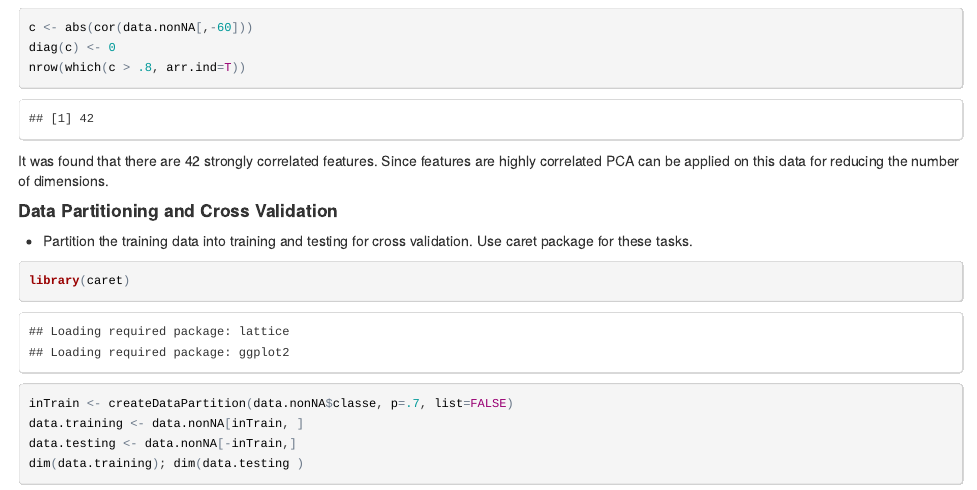
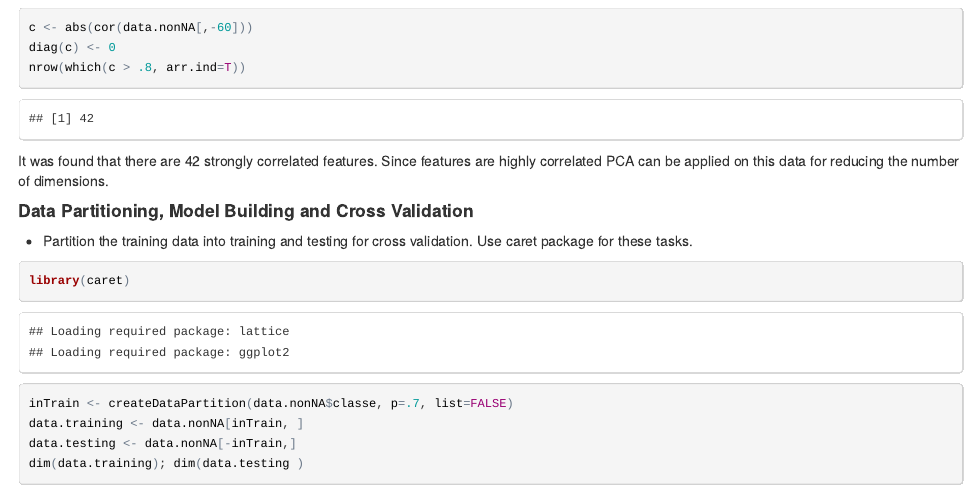
Before and after one commit to HarvinderBhullar/mlweek3, an R Markdown document (week3assignment.Rmd): the page in a window 1100 px wide, from 1460 px down. The pictures show the output file week3assignment.html that the author committed with the source, opened offline.

Commit message:
added updated file

```diff
--- a/week3assignment.Rmd
+++ b/week3assignment.Rmd
@@ -74,7 +74,7 @@ nrow(which(c > .8, arr.ind=T))
 
 It was found that there are 42 strongly correlated features. Since features are highly correlated  PCA can be applied on this data for reducing the number of dimensions.
 
-#### Data Partitioning and Cross Validation
+#### Data Partitioning, Model Building and  Cross Validation
 
  - Partition the training data into training and testing for cross validation. Use caret package for these tasks.
 
```
Also changed, not shown: week3assignment.html.
